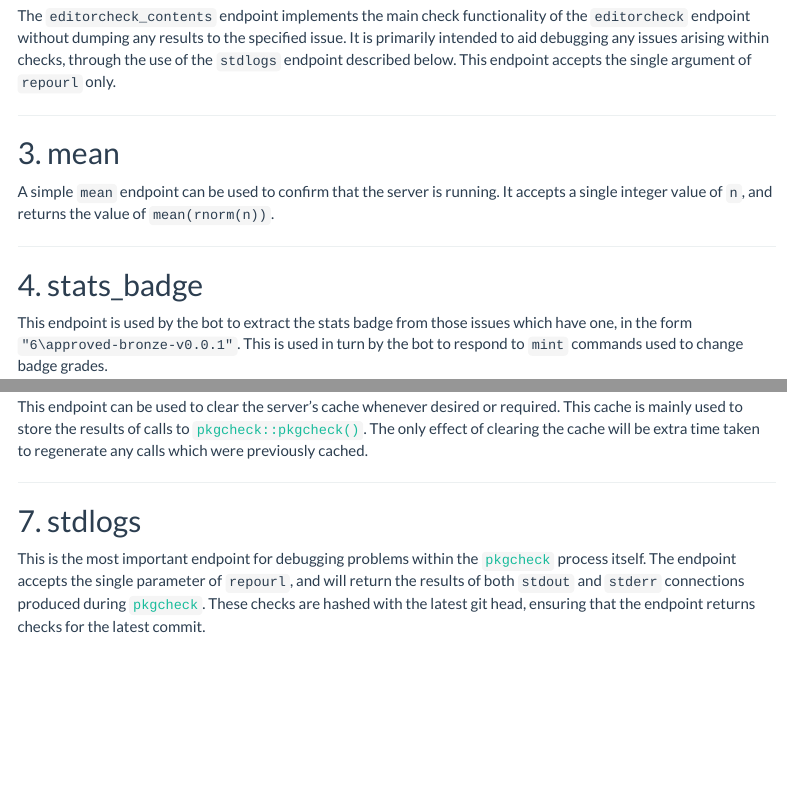
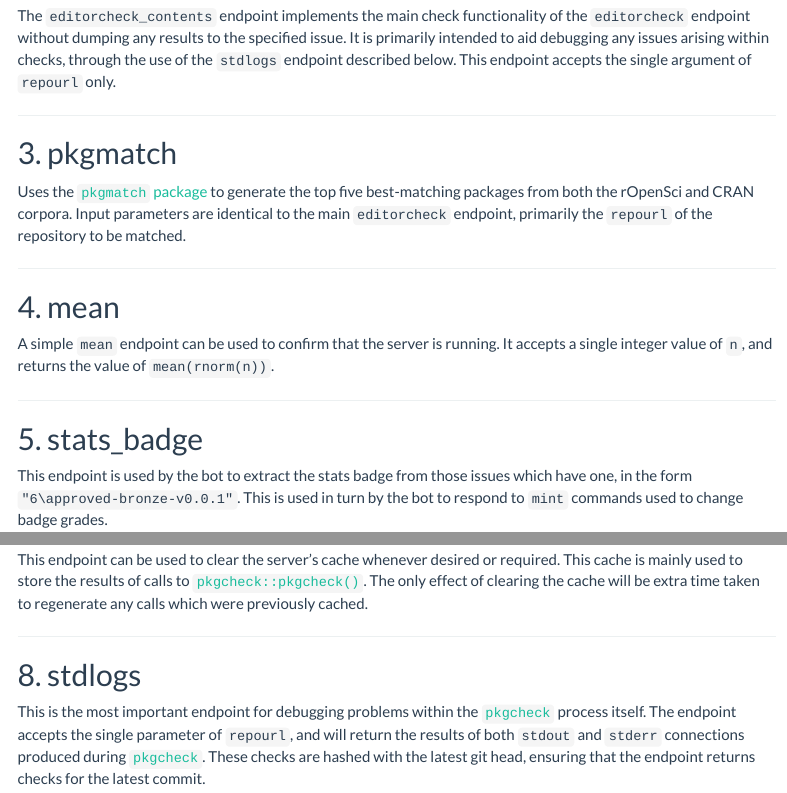
Before and after one commit to ropensci-review-tools/roreviewapi, an R Markdown document (vignettes/endpoints.Rmd): the page in a window 1100 px wide, from 800 px down, and a second part further down, joined at a grey line. Rendered offline with R 4.5, knitr and Pandoc, with nearby package versions; menus at the side of the page are left out.

Commit message:
describe 'pkgmatch' endpoint in vignette for #90

```diff
--- a/codemeta.json
+++ b/codemeta.json
@@ -8,7 +8,7 @@
   "codeRepository": "https://github.com/ropensci-review-tools/roreviewapi",
   "issueTracker": "https://github.com/ropensci-review-tools/roreviewapi/issues",
   "license": "https://spdx.org/licenses/GPL-3.0",
-  "version": "0.1.1.064",
+  "version": "0.1.1.065",
   "programmingLanguage": {
     "@type": "ComputerLanguage",
     "name": "R",
--- a/vignettes/endpoints.Rmd
+++ b/vignettes/endpoints.Rmd
@@ -80,7 +80,17 @@ accepts the single argument of `repourl` only.
 
 ---
 
-## 3. mean
+## 3. pkgmatch
+
+Uses the [`pkgmatch` package](https://docs.ropensci.org/pkgmatch) to generate
+the top five best-matching packages from both the rOpenSci and CRAN corpora.
+Input parameters are identical to the main `editorcheck` endpoint, primarily
+the `repourl` of the repository to be matched.
+
+
+---
+
+## 4. mean
 
 A simple `mean` endpoint can be used to confirm that the server is running. It
 accepts a single integer value of `n`, and returns the value of
@@ -88,7 +98,7 @@ accepts a single integer value of `n`, and returns the value of
 
 ---
 
-## 4. stats_badge
+## 5. stats_badge
 
 This endpoint is used by the bot to extract the stats badge from those issues
 which have one, in the form `"6\approved-bronze-v0.0.1"`. This is used in turn
@@ -136,7 +146,7 @@ any calls which were previously cached.
 
 ---
 
-## 7. stdlogs
+## 8. stdlogs
 
 This is the most important endpoint for debugging problems within the
 [`pkgcheck`](https://github.com/ropensci-review-tools/pkgcheck) process itself.
```
Also changed, not shown: vignettes/endpoints.Rmd (4 more changed lines), 1 other file.
